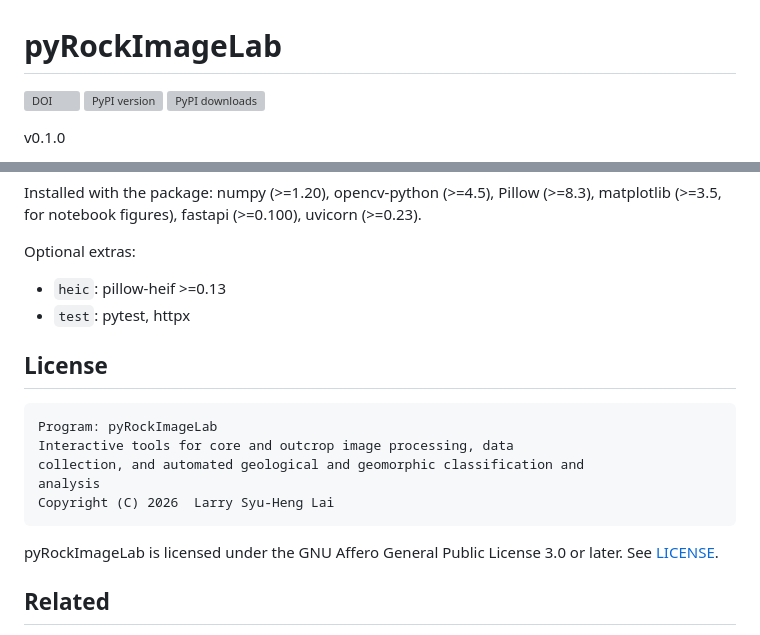
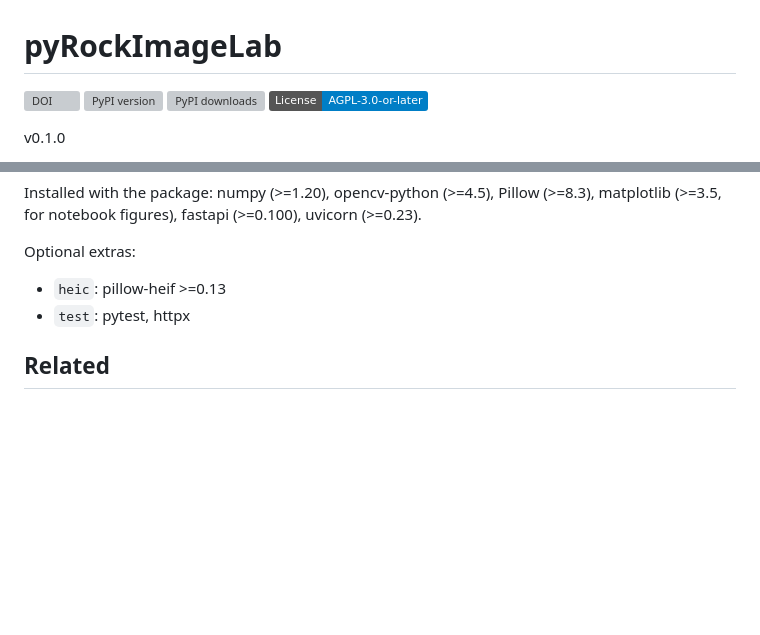
Before and after one commit to GeoLarryLai/pyRockImageLab, a Markdown page: README-pypi.md, 2 parts joined by grey strips. Drawn GitHub-style; badges without logos; blank space fills up the shorter version; grey boxes are pictures that could not be loaded.

Commit message:
README: add license badge, enlarge logo

````diff
--- a/README-pypi.md
+++ b/README-pypi.md
@@ -1,6 +1,6 @@
 # pyRockImageLab
 
-[![DOI](https://zenodo.org/badge/DOI/10.5281/zenodo.23656974.svg)](https://doi.org/10.5281/zenodo.23656974) [![PyPI version](https://img.shields.io/pypi/v/pyrockimagelab.svg)](https://pypi.org/project/pyrockimagelab/) [![PyPI downloads](https://static.pepy.tech/badge/pyrockimagelab/month)](https://pepy.tech/project/pyrockimagelab)
+[![DOI](https://zenodo.org/badge/DOI/10.5281/zenodo.23656974.svg)](https://doi.org/10.5281/zenodo.23656974) [![PyPI version](https://img.shields.io/pypi/v/pyrockimagelab.svg)](https://pypi.org/project/pyrockimagelab/) [![PyPI downloads](https://static.pepy.tech/badge/pyrockimagelab/month)](https://pepy.tech/project/pyrockimagelab) [![License: AGPL-3.0-or-later](https://img.shields.io/badge/License-AGPL--3.0--or--later-blue.svg)](https://github.com/GeoLarryLai/pyRockImageLab/blob/main/LICENSE)
 
 v0.1.0
 
@@ -155,18 +155,6 @@ Optional extras:
 - `heic`: pillow-heif >=0.13
 - `test`: pytest, httpx
 
-## License
-
-```text
-Program: pyRockImageLab
-Interactive tools for core and outcrop image processing, data
-collection, and automated geological and geomorphic classification and
-analysis
-Copyright (C) 2026  Larry Syu-Heng Lai
-```
-
-pyRockImageLab is licensed under the GNU Affero General Public License 3.0 or later. See [LICENSE](https://github.com/GeoLarryLai/pyRockImageLab/blob/main/LICENSE).
-
 ## Related
 
 - **pyLogCrafter** (`pylogcrafter`) — well-log QC, normalization, imputation, facies, and viz companion package
````
Also changed, not shown: README.md (+2 -14 lines).
